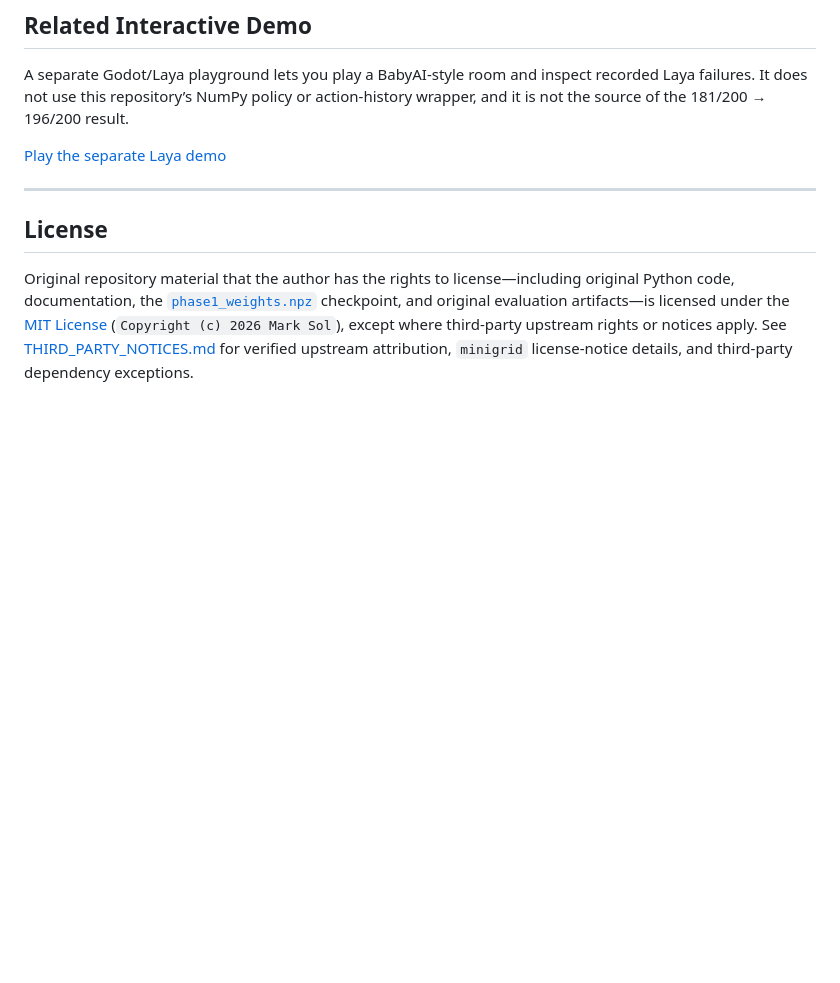
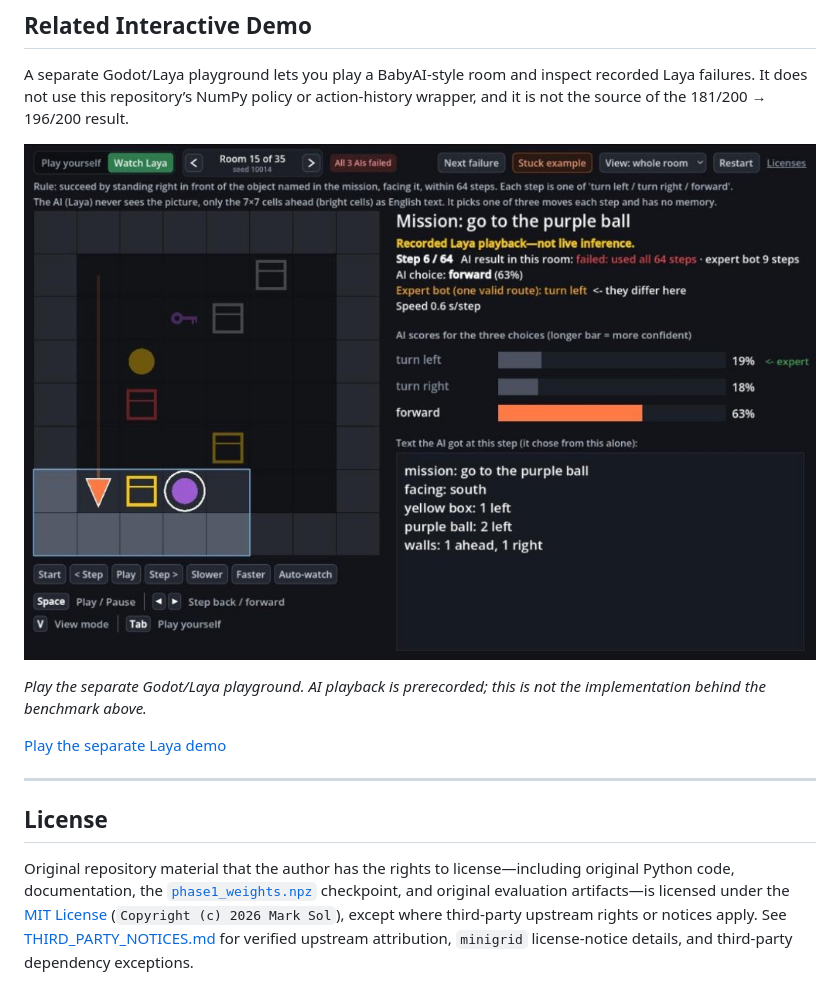
Before and after one commit to kakasolg/game-bot-loop-lab, a Markdown page: README.md, the part around the change. Rendered like a GitHub page; pictures changed too: demo/laya_playground.png (added); blank space fills up the shorter version.

Commit message:
docs: add clickable screenshot for related Laya demo

```diff
--- a/README.md
+++ b/README.md
@@ -82,6 +82,10 @@ uv pip install --python .venv/Scripts/python.exe --no-build -r requirements.txt
 
 A separate Godot/Laya playground lets you play a BabyAI-style room and inspect recorded Laya failures. It does not use this repository’s NumPy policy or action-history wrapper, and it is not the source of the 181/200 → 196/200 result.
 
+[![Godot/Laya BabyAI playground showing the Stuck example room and AI observation/action panel](demo/laya_playground.png)](https://mokaflow.itch.io/babyai-laya-an-ai-in-the-room)
+
+*Play the separate Godot/Laya playground. AI playback is prerecorded; this is not the implementation behind the benchmark above.*
+
 [Play the separate Laya demo](https://mokaflow.itch.io/babyai-laya-an-ai-in-the-room)
 
 ---
```
